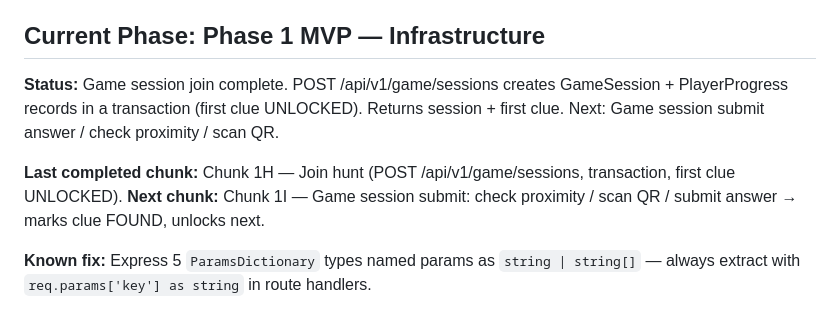
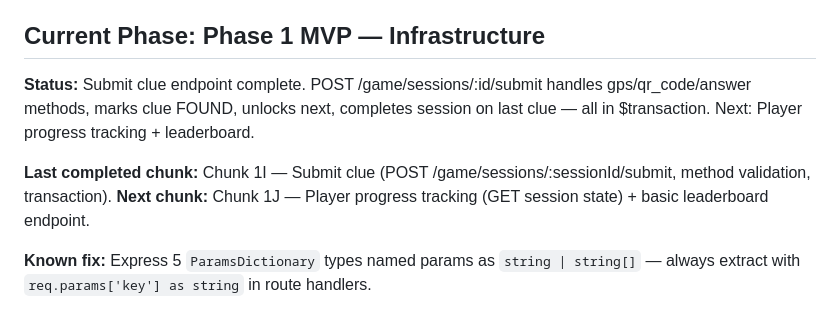
Before and after one commit to TaVlala/Treasure-Hunt, a Markdown page: CLAUDE.md, the part around the change. GitHub-like rendering.

Commit message:
docs: mark Chunk 1I complete, update CLAUDE.md status
Co-Authored-By: Claude Sonnet 4.6 <noreply@anthropic.com>

```diff
--- a/CLAUDE.md
+++ b/CLAUDE.md
@@ -14,11 +14,11 @@ hunt tickets, and tourism board contracts.
 
 ## Current Phase: Phase 1 MVP — Infrastructure
 
-**Status:** Game session join complete. POST /api/v1/game/sessions creates GameSession + PlayerProgress records in a transaction (first clue UNLOCKED). Returns session + first clue.
-Next: Game session submit answer / check proximity / scan QR.
+**Status:** Submit clue endpoint complete. POST /game/sessions/:id/submit handles gps/qr_code/answer methods, marks clue FOUND, unlocks next, completes session on last clue — all in $transaction.
+Next: Player progress tracking + leaderboard.
 
-**Last completed chunk:** Chunk 1H — Join hunt (POST /api/v1/game/sessions, transaction, first clue UNLOCKED).
-**Next chunk:** Chunk 1I — Game session submit: check proximity / scan QR / submit answer → marks clue FOUND, unlocks next.
+**Last completed chunk:** Chunk 1I — Submit clue (POST /game/sessions/:sessionId/submit, method validation, transaction).
+**Next chunk:** Chunk 1J — Player progress tracking (GET session state) + basic leaderboard endpoint.
 
 **Known fix:** Express 5 `ParamsDictionary` types named params as `string | string[]` — always extract with `req.params['key'] as string` in route handlers.
 
```
Also changed, not shown: docs/PROGRESS.md (+1 -1 lines).
